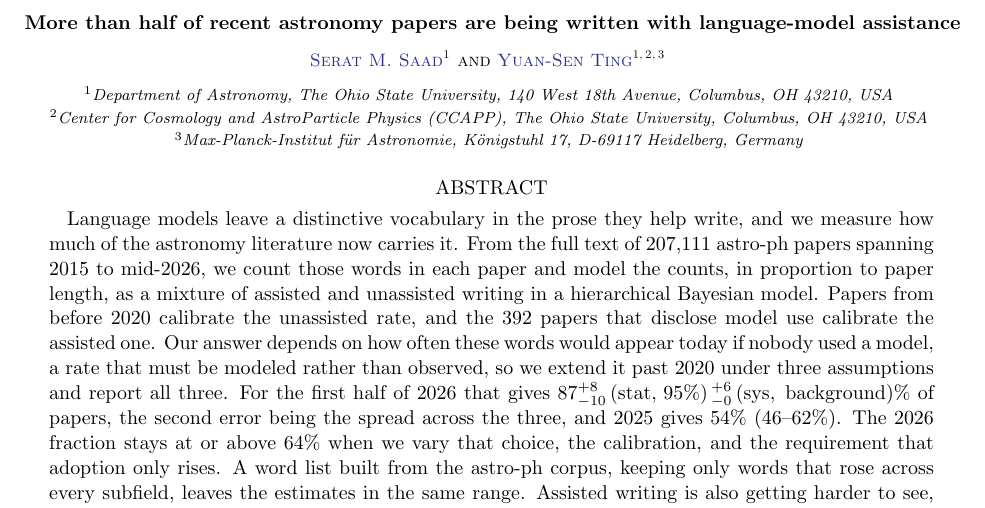
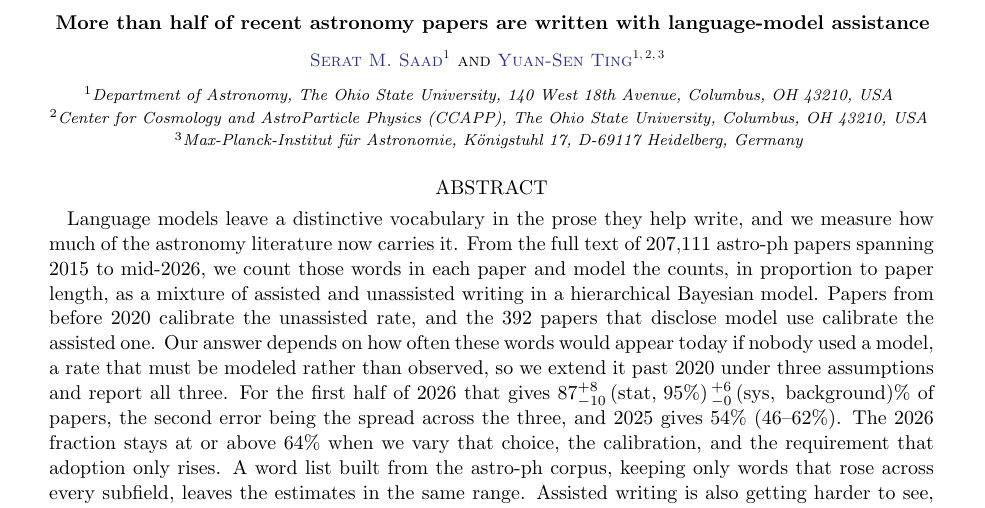
Before and after one commit to seratsaad/llm-in-astro-ph, a LaTeX paper (paper/main.tex): part of page 1 of 14, cut so that both start at the same text. Compiled offline with pdfLaTeX.

Commit message:
Retitle: are written with language-model assistance

```diff
--- a/paper/main.tex
+++ b/paper/main.tex
@@ -40,7 +40,7 @@
 
 \begin{document}
 
-\title{More than half of recent astronomy papers are being written with
+\title{More than half of recent astronomy papers are written with
 language-model assistance}
 
 \author[0009-0004-9592-2311]{Serat M. Saad}
```
